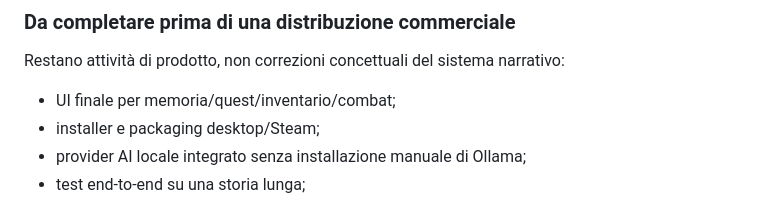
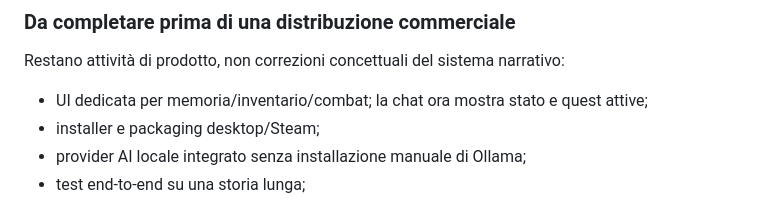
Before and after one commit to Tiupiu2007/AI_RPG, a Markdown page: PROJECT_REPORT.md, the part around the change. Drawn GitHub-style.

Commit message:
Aggiorna report sulla UI narrativa

```diff
--- a/PROJECT_REPORT.md
+++ b/PROJECT_REPORT.md
@@ -518,7 +518,7 @@ Le informazioni non vengono considerate globalmente conosciute solo perché il m
 ### Da completare prima di una distribuzione commerciale
 
 Restano attività di prodotto, non correzioni concettuali del sistema narrativo:
-- UI finale per memoria/quest/inventario/combat;
+- UI dedicata per memoria/inventario/combat; la chat ora mostra stato e quest attive;
 - installer e packaging desktop/Steam;
 - provider AI locale integrato senza installazione manuale di Ollama;
 - test end-to-end su una storia lunga;
```
